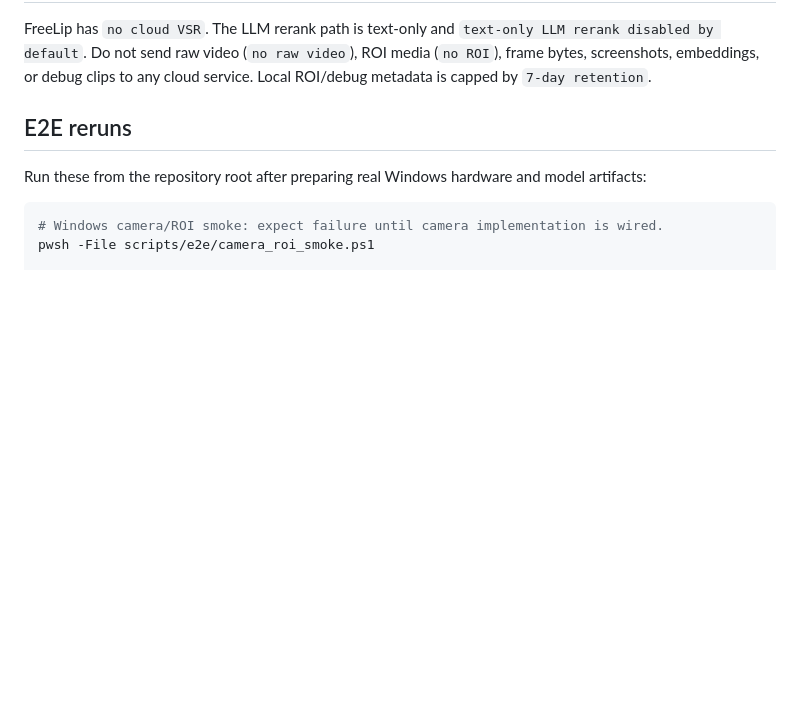
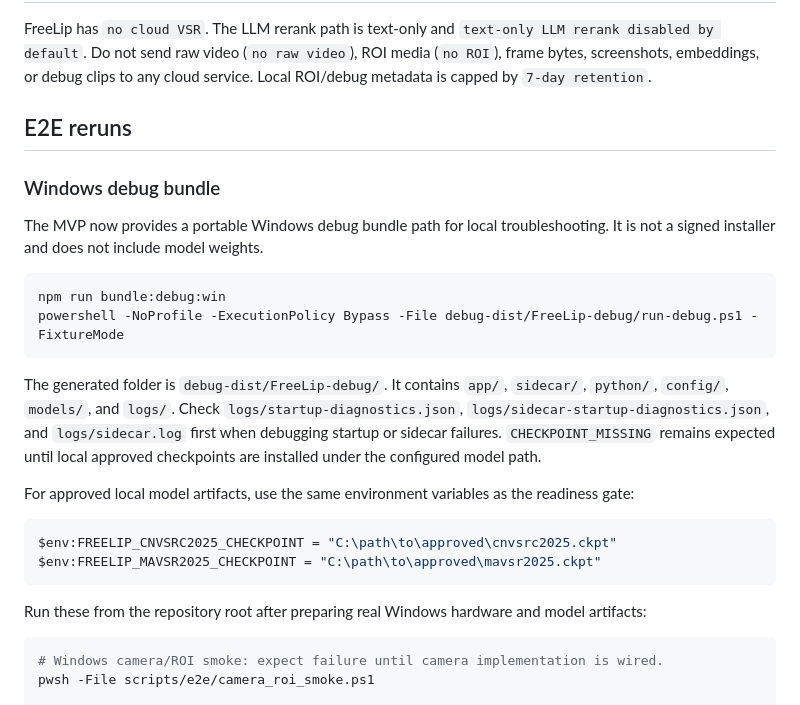
Before and after one commit to LSHFGJ/FreeLip, a Markdown page: docs/internal-mvp.md, the part around the change. Drawn GitHub-style; blank space fills up the shorter version.

````diff
--- a/docs/internal-mvp.md
+++ b/docs/internal-mvp.md
@@ -41,6 +41,24 @@ FreeLip has `no cloud VSR`. The LLM rerank path is text-only and `text-only LLM
 
 ## E2E reruns
 
+### Windows debug bundle
+
+The MVP now provides a portable Windows debug bundle path for local troubleshooting. It is not a signed installer and does not include model weights.
+
+```powershell
+npm run bundle:debug:win
+powershell -NoProfile -ExecutionPolicy Bypass -File debug-dist/FreeLip-debug/run-debug.ps1 -FixtureMode
+```
+
+The generated folder is `debug-dist/FreeLip-debug/`. It contains `app/`, `sidecar/`, `python/`, `config/`, `models/`, and `logs/`. Check `logs/startup-diagnostics.json`, `logs/sidecar-startup-diagnostics.json`, and `logs/sidecar.log` first when debugging startup or sidecar failures. `CHECKPOINT_MISSING` remains expected until local approved checkpoints are installed under the configured model path.
+
+For approved local model artifacts, use the same environment variables as the readiness gate:
+
+```powershell
+$env:FREELIP_CNVSRC2025_CHECKPOINT = "C:\path\to\approved\cnvsrc2025.ckpt"
+$env:FREELIP_MAVSR2025_CHECKPOINT = "C:\path\to\approved\mavsr2025.ckpt"
+```
+
 Run these from the repository root after preparing real Windows hardware and model artifacts:
 
 ```powershell
````
Also changed, not shown: README.md (+37 -0 lines), docs/plans/2026-04-28-windows-debug-bundle.md (added, +58 -0 lines).
